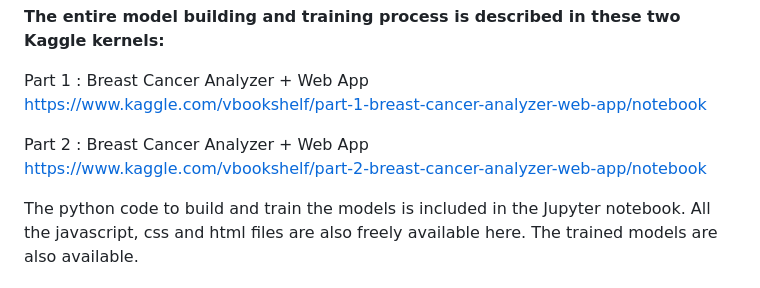
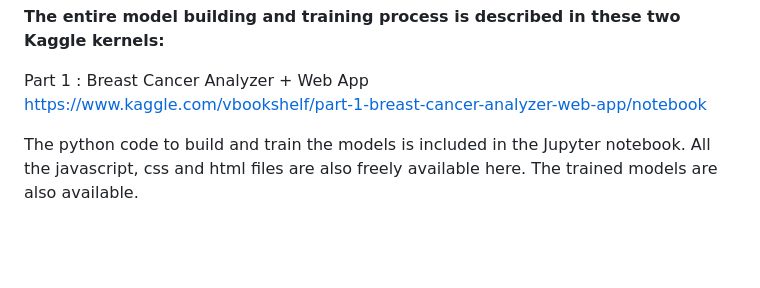
Before and after one commit to dakshinraja/Breast-Cancer-Detector, a Markdown page: README.md, the part around the change. Rendered like a GitHub page; blank space fills up the shorter version.

```diff
--- a/README.md
+++ b/README.md
@@ -40,11 +40,6 @@ https://www.kaggle.com/paultimothymooney/breast-histopathology-images<br>
 Part 1 : Breast Cancer Analyzer + Web App<br>
 https://www.kaggle.com/vbookshelf/part-1-breast-cancer-analyzer-web-app/notebook
 
-Part 2 : Breast Cancer Analyzer + Web App<br>
-https://www.kaggle.com/vbookshelf/part-2-breast-cancer-analyzer-web-app/notebook
-
-
-
 
 The python code to build and train the models is included in the Jupyter notebook. All the javascript, css and html files are also freely available here. The trained models are also available.
 
```
